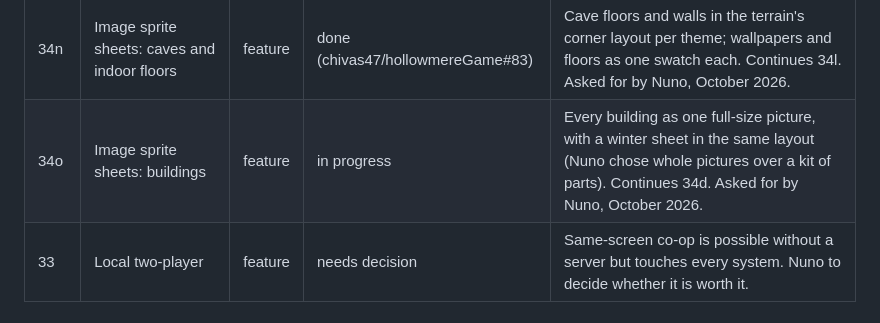
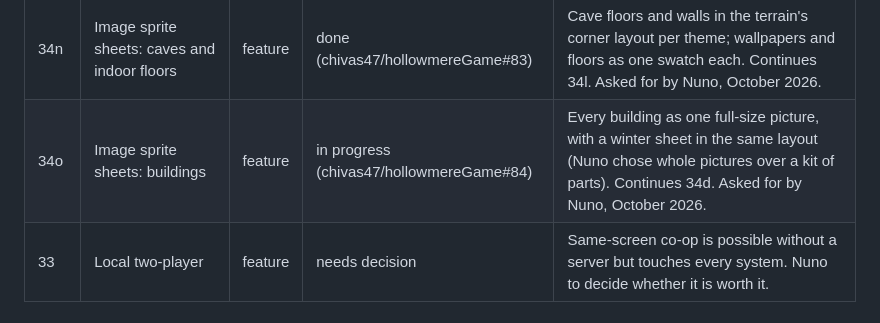
Before and after one commit to chivas47/hollowmereGame, a Markdown page: docs/ROADMAP.md, the part around the change. Drawn GitHub-style.

Commit message:
Roadmap: link the building sheets PR
Co-Authored-By: Claude Opus 5.5 <noreply@anthropic.com>
Claude-Session: https://claude.ai/code/session_018P5aczEnb58p2G7GkRMHg8

```diff
--- a/docs/ROADMAP.md
+++ b/docs/ROADMAP.md
@@ -87,7 +87,7 @@ Items are ordered so each builds on the last. Every item is one PR through the f
 | 34l | Image sprite sheets: terrain tile sets | feature | done (chivas47/hollowmereGame#81) | Outdoor ground in the standard 16-tile corner layout (Nuno chose a standard tileset layout over the code's own rules), one full-colour sheet per season, with edges. Tilled soil, caves, floors and buildings to follow. Asked for by Nuno, October 2026. |
 | 34m | Image sprite sheets: tilled soil | feature | done (chivas47/hollowmereGame#82) | Tilled soil in the terrain's corner layout, dry and watered, drawn every frame. Continues 34l. Asked for by Nuno, October 2026. |
 | 34n | Image sprite sheets: caves and indoor floors | feature | done (chivas47/hollowmereGame#83) | Cave floors and walls in the terrain's corner layout per theme; wallpapers and floors as one swatch each. Continues 34l. Asked for by Nuno, October 2026. |
-| 34o | Image sprite sheets: buildings | feature | in progress | Every building as one full-size picture, with a winter sheet in the same layout (Nuno chose whole pictures over a kit of parts). Continues 34d. Asked for by Nuno, October 2026. |
+| 34o | Image sprite sheets: buildings | feature | in progress (chivas47/hollowmereGame#84) | Every building as one full-size picture, with a winter sheet in the same layout (Nuno chose whole pictures over a kit of parts). Continues 34d. Asked for by Nuno, October 2026. |
 | 33 | Local two-player | feature | needs decision | Same-screen co-op is possible without a server but touches every system. Nuno to decide whether it is worth it. |
 
 ## Done
```
